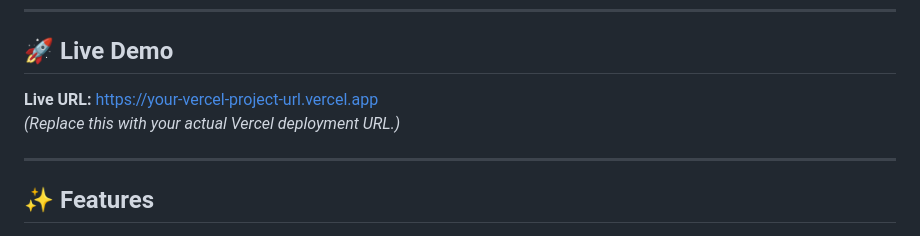
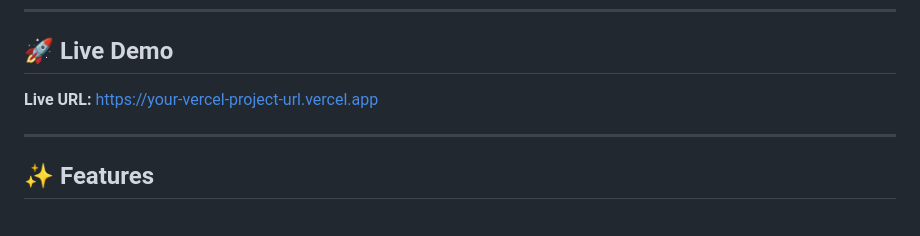
Before and after one commit to AnindyaMaity1/HireRank-Resume-Ranker, a Markdown page: README.md, the part around the change. Drawn GitHub-style.

```diff
--- a/README.md
+++ b/README.md
@@ -8,8 +8,7 @@ The app is built as a small SaaS product: users can analyze up to **10 resumes f
 
 ## 🚀 Live Demo
 
-**Live URL:** https://your-vercel-project-url.vercel.app
-_(Replace this with your actual Vercel deployment URL.)_
+**Live URL:** [https://your-vercel-project-url.vercel.app](https://hirerankhr.vercel.app/)
 
 ---
 
```
